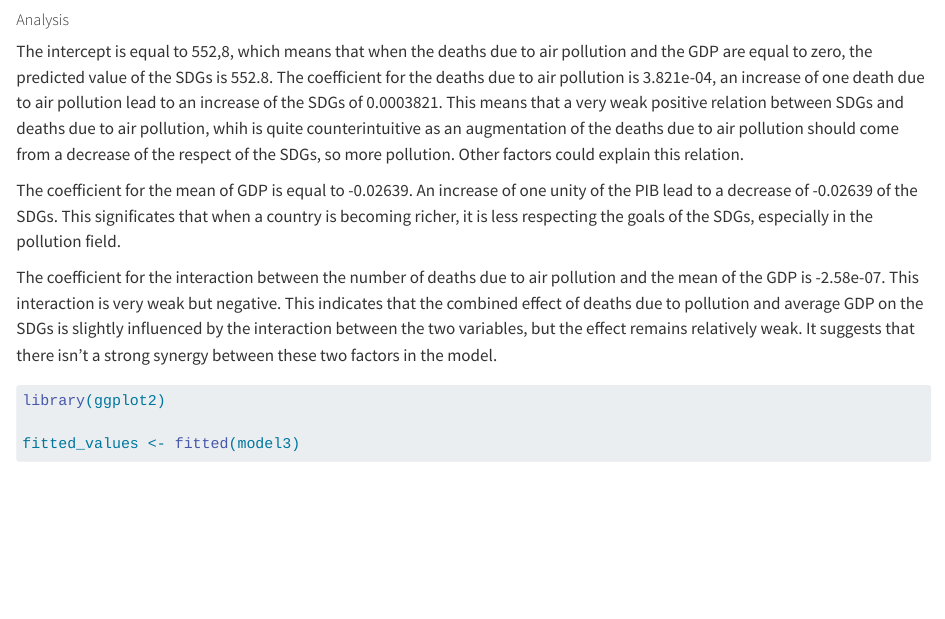
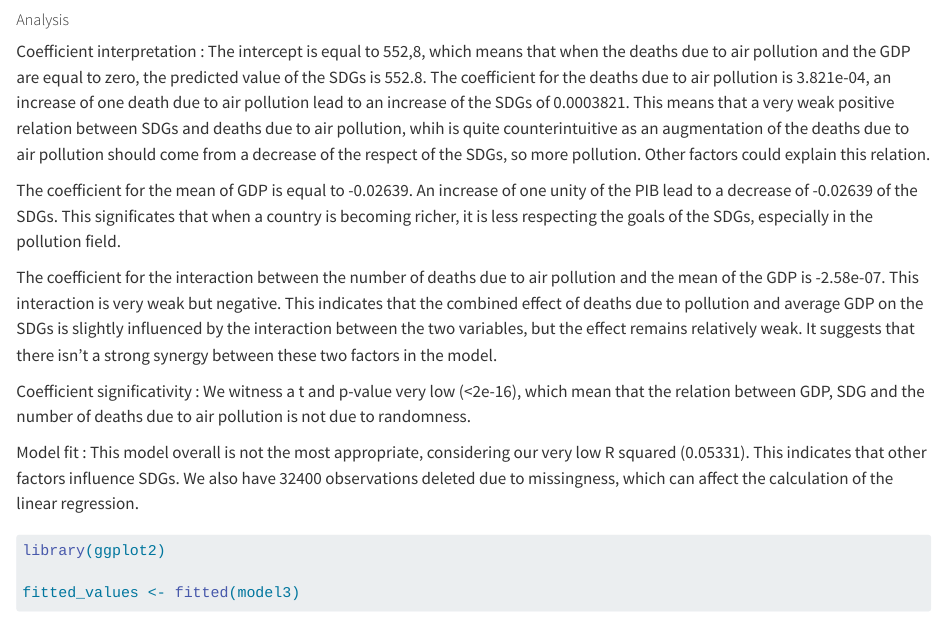
Before and after one commit to Lydie03/datamana-DM14, a Quarto document (Datamana.qmd): the page in a window 1100 px wide, from 7460 px down. Rendered offline with R 4.5, knitr and Pandoc in place of Quarto, with nearby package versions; some code elsewhere in the file could not run offline; long lines of code are wrapped.

Commit message:
end of the analysis for second linear regression

````diff
--- a/Datamana.qmd
+++ b/Datamana.qmd
@@ -508,6 +508,7 @@ model3 <- lm(SDGs ~ deaths_due_to_pollution * Mean_GDP, data = Merged_data)
 summary(model3)
 ```
 ##### Analysis
+Coefficient interpretation :
 The intercept is equal to 552,8, which means that when the deaths due to air pollution and the GDP are equal to zero, the predicted value of the SDGs is 552.8.
 The coefficient for the deaths due to air pollution is 3.821e-04, an increase of one death due to air pollution lead to an increase of the SDGs of 0.0003821. This means that a very weak positive relation between SDGs and deaths due to air pollution, whih is quite counterintuitive as an augmentation of the deaths due to air pollution should come from a decrease of the respect of the SDGs, so more pollution.
 Other factors could explain this relation.
@@ -517,7 +518,12 @@ The coefficient for the mean of GDP is equal to -0.02639. An increase of one uni
 The coefficient for the interaction between the number of deaths due to air pollution and the mean of the GDP is -2.58e-07. This interaction is very weak but negative.
 This indicates that the combined effect of deaths due to pollution and average GDP on the SDGs is slightly influenced by the interaction between the two variables, but the effect remains relatively weak. It suggests that there isn't a strong synergy between these two factors in the model.
 
+Coefficient significativity :
+We witness a t and p-value very low (<2e-16), which mean that the relation between GDP, SDG and the number of deaths due to air pollution is not due to randomness.
 
+Model fit :
+This model overall is not the most appropriate, considering our very low R squared (0.05331). This indicates that other factors influence SDGs.
+We also have 32400 observations deleted due to missingness, which can affect the calculation of the linear regression.
 
 ```{r}
 library(ggplot2)
````
